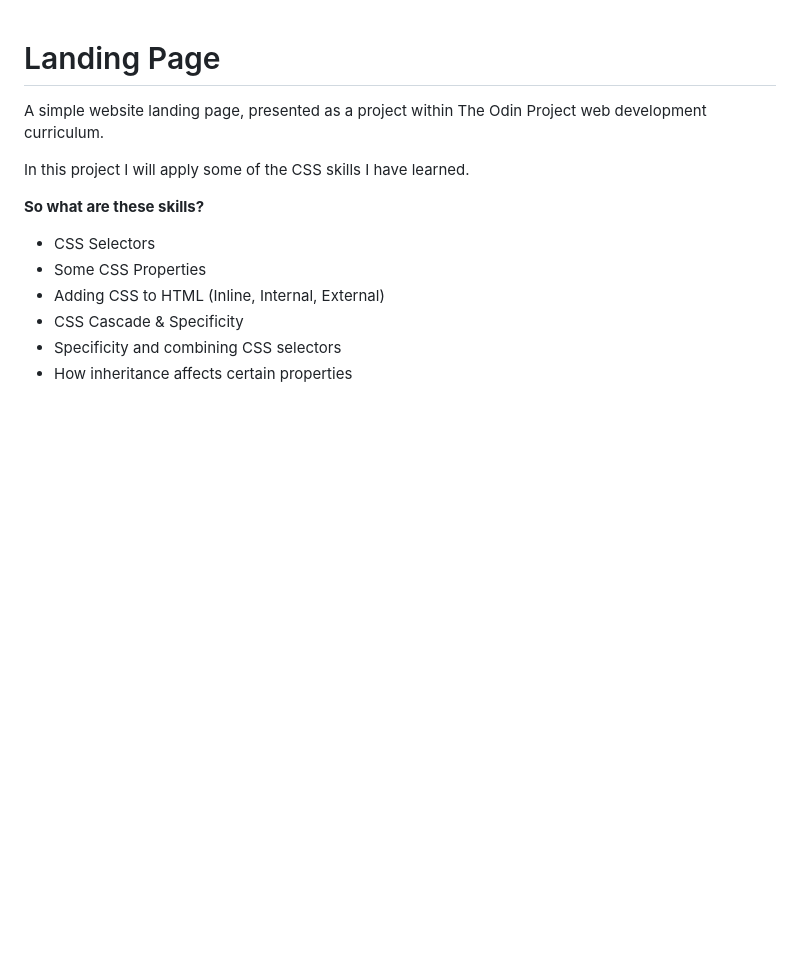
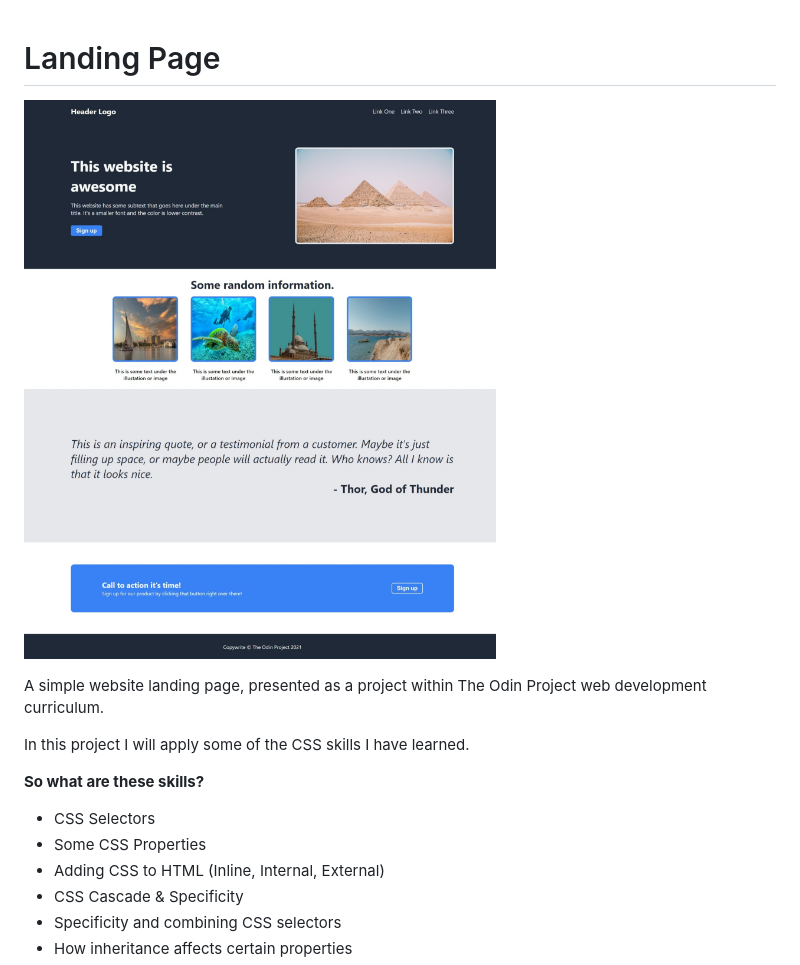
Before and after one commit to MohamedEmary/02-landing-page, a Markdown page: README.md, the part around the change. GitHub-like rendering; pictures changed too: readme_images/ui.jpeg (added); blank space fills up the shorter version.

Commit message:
add website image to readme

```diff
--- a/README.md
+++ b/README.md
@@ -1,4 +1,6 @@
 # Landing Page
+
+![Website UI](readme_images/ui.jpeg)
 
 A simple website landing page, presented as a project within The Odin Project web development curriculum.
 
```
